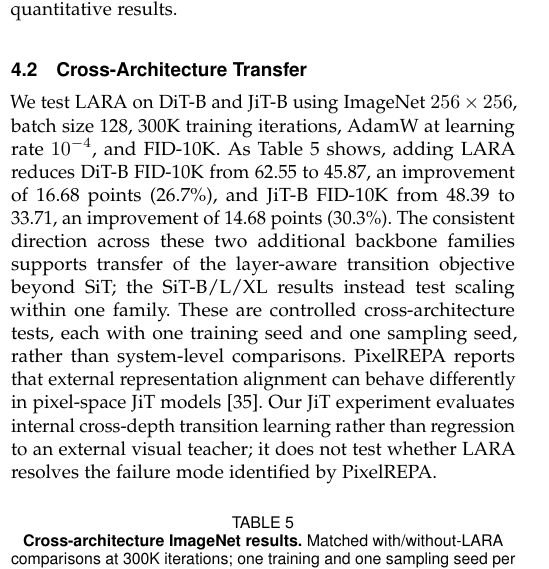
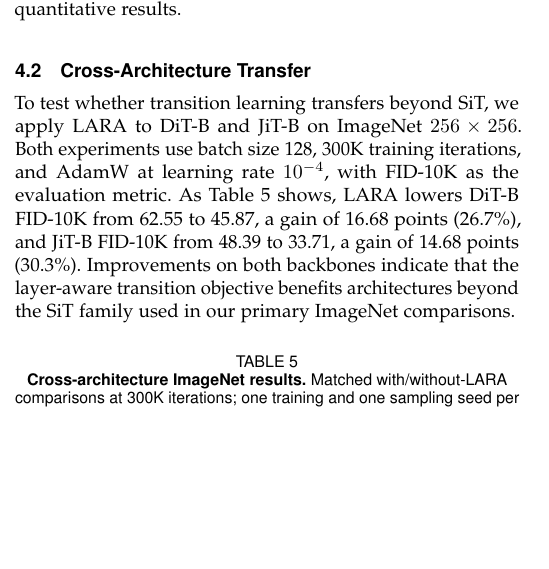
Before and after one commit to thanhlamauto/Paper, a LaTeX paper (main.tex, which reads sections/04_experiments.tex): part of one column of page 6 of 28, cut so that both start at the same text, the shorter picture padded with empty space. Compiled offline with pdfLaTeX.

Commit message:
Streamline cross-architecture transfer discussion

```diff
--- a/sections/04_experiments.tex
+++ b/sections/04_experiments.tex
@@ -182,7 +182,7 @@
 \subsection{Cross-Architecture Transfer}
 \label{sec:cross_architecture}
 
-We test LARA on DiT-B and JiT-B using ImageNet $256\times256$, batch size 128, 300K training iterations, AdamW at learning rate $10^{-4}$, and FID-10K. As \Cref{tab:cross_architecture} shows, adding LARA reduces DiT-B FID-10K from 62.55 to 45.87, an improvement of 16.68 points (26.7\%), and JiT-B FID-10K from 48.39 to 33.71, an improvement of 14.68 points (30.3\%). The consistent direction across these two additional backbone families supports transfer of the layer-aware transition objective beyond SiT; the SiT-B/L/XL results instead test scaling within one family. These are controlled cross-architecture tests, each with one training seed and one sampling seed, rather than system-level comparisons. PixelREPA reports that external representation alignment can behave differently in pixel-space JiT models~\citep{shin2026pixelrepa}. Our JiT experiment evaluates internal cross-depth transition learning rather than regression to an external visual teacher; it does not test whether LARA resolves the failure mode identified by PixelREPA.
+To test whether transition learning transfers beyond SiT, we apply LARA to DiT-B and JiT-B on ImageNet $256\times256$. Both experiments use batch size 128, 300K training iterations, and AdamW at learning rate $10^{-4}$, with FID-10K as the evaluation metric. As \Cref{tab:cross_architecture} shows, LARA lowers DiT-B FID-10K from 62.55 to 45.87, a gain of 16.68 points (26.7\%), and JiT-B FID-10K from 48.39 to 33.71, a gain of 14.68 points (30.3\%). Improvements on both backbones indicate that the layer-aware transition objective benefits architectures beyond the SiT family used in our primary ImageNet comparisons.
 
 \begin{table}[!htbp]
 \centering
```
